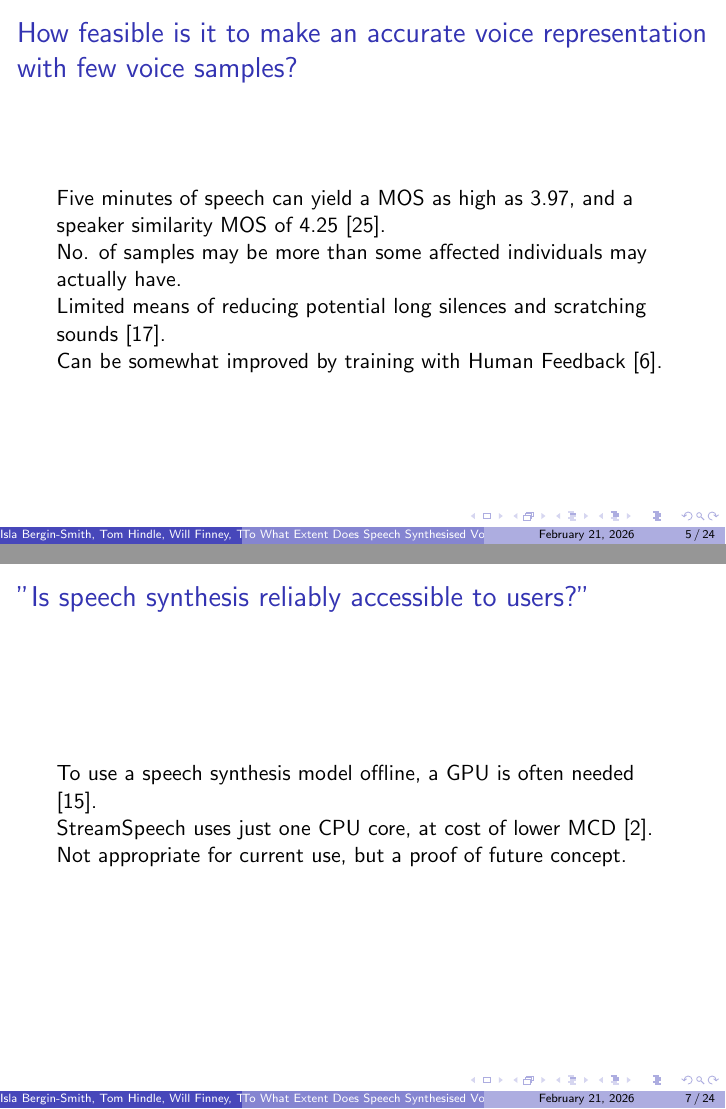
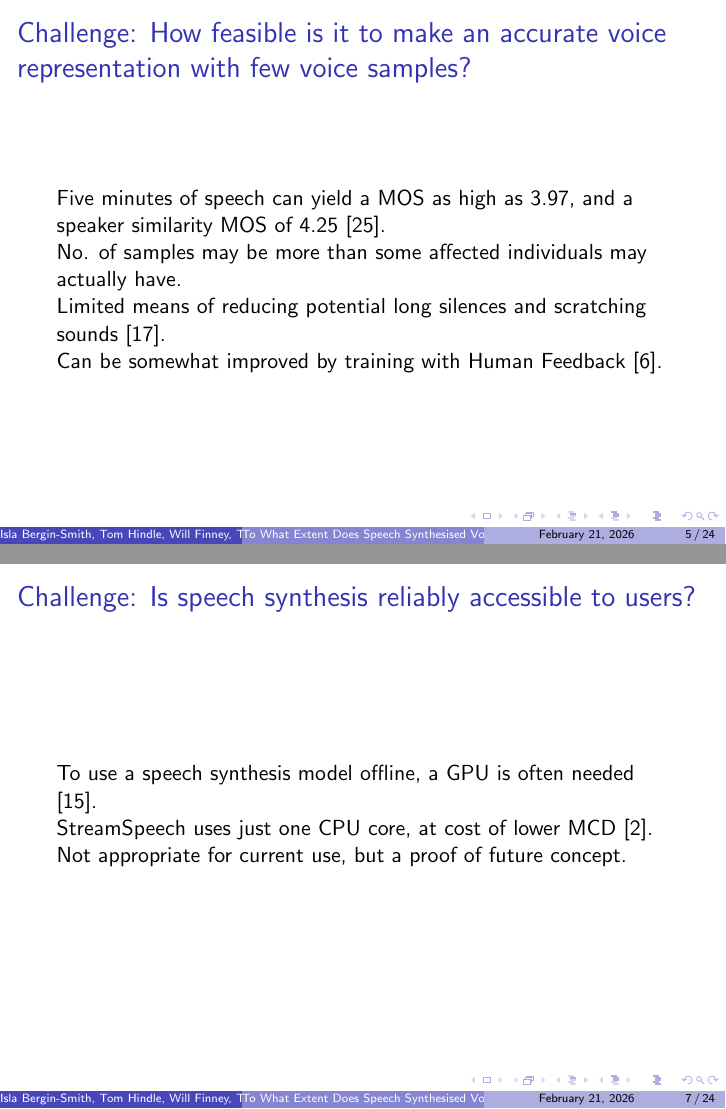
Before and after one commit to ISBS-Cyber/Speech-Synthesis, LaTeX slides (Project/main.tex, which reads Project/IslaWill/section2.tex): pages 5 and 7 of 24, joined at a grey line. Compiled offline with pdfLaTeX.

Commit message:
Update section2.tex

```diff
--- a/Project/IslaWill/section2.tex
+++ b/Project/IslaWill/section2.tex
@@ -1,4 +1,4 @@
-\begin{frame}{How feasible is it to make an accurate voice representation with few voice samples?}
+\begin{frame}{Challenge: How feasible is it to make an accurate voice representation with few voice samples?}
 
 Five minutes of speech can yield a MOS as high as 3.97, and a speaker similarity MOS of 4.25 \cite{zhou2024thu}.
 
@@ -22,7 +22,7 @@ There is somewhat of a trade-off between naturalness and speaker similarity \cit
 
 \end{frame}
 
-\begin{frame}{"Is speech synthesis reliably accessible to users?"}
+\begin{frame}{Challenge: Is speech synthesis reliably accessible to users?}
 
 To use a speech synthesis model offline, a GPU is often needed \cite{mandeel2022speaker}.
 
```
Also changed, not shown: Project/IslaWill/section2.tex (6 more changed lines).
